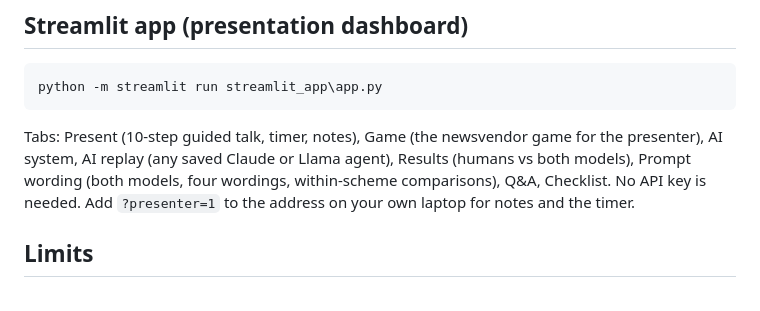
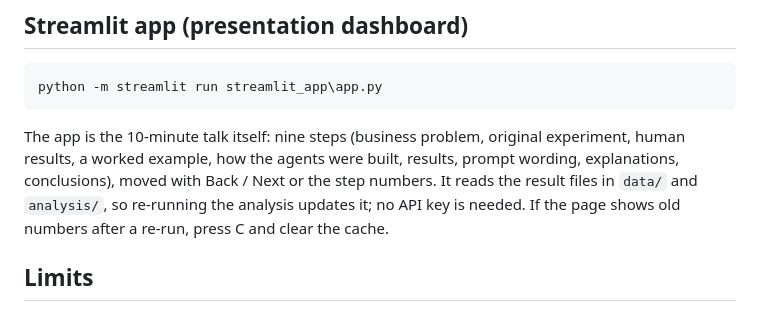
Before and after one commit to Krishna-Soni-Git/mban5640-GP3, a Markdown page: README.md, the part around the change. GitHub-like rendering.

````diff
--- a/README.md
+++ b/README.md
@@ -103,7 +103,7 @@ Quick per-agent check of one run: `python analysis\quick_check.py data\state_api
 ```
 python -m streamlit run streamlit_app\app.py
 ```
-Tabs: Present (10-step guided talk, timer, notes), Game (the newsvendor game for the presenter), AI system, AI replay (any saved Claude or Llama agent), Results (humans vs both models), Prompt wording (both models, four wordings, within-scheme comparisons), Q&A, Checklist. No API key is needed. Add `?presenter=1` to the address on your own laptop for notes and the timer.
+The app is the 10-minute talk itself: nine steps (business problem, original experiment, human results, a worked example, how the agents were built, results, prompt wording, explanations, conclusions), moved with Back / Next or the step numbers. It reads the result files in `data/` and `analysis/`, so re-running the analysis updates it; no API key is needed. If the page shows old numbers after a re-run, press C and clear the cache.
 
 ## Limits
 Agents of one model are not independent observations; agents have no real stakes; the alternative O texts for v1 and v2 were drafted by us from the C text supplied by the team; most agents fail the profit comprehension check, especially Llama; the main runs showed agents a daily net-change line that humans did not see (see the `--faithful` run).
````
Also changed, not shown: CODE_WALKTHROUGH.md (+15 -16 lines), docs/code_pipeline.png, 1 other file.
